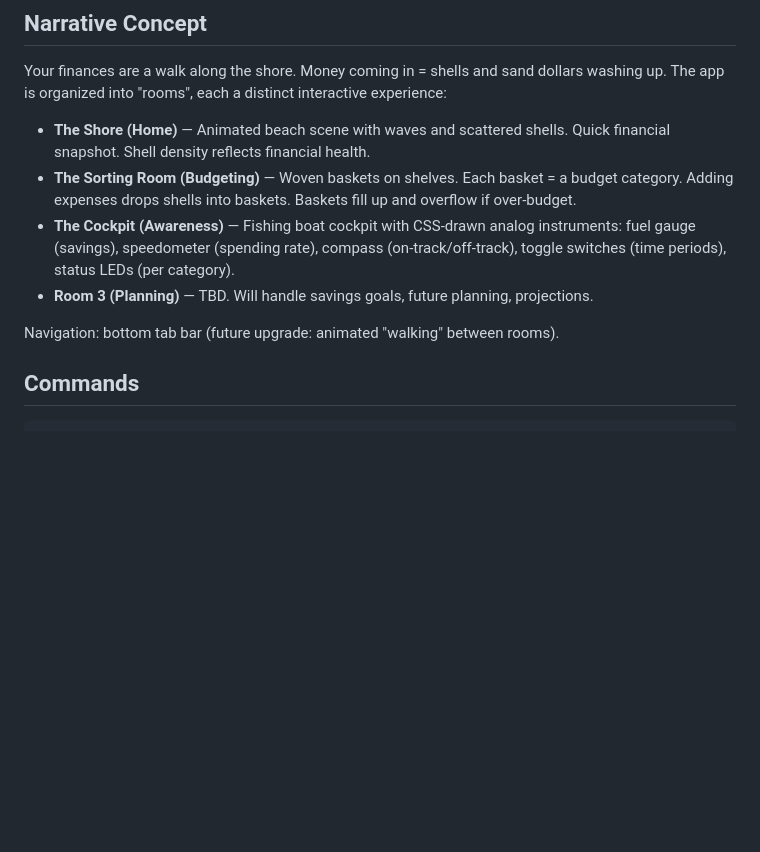
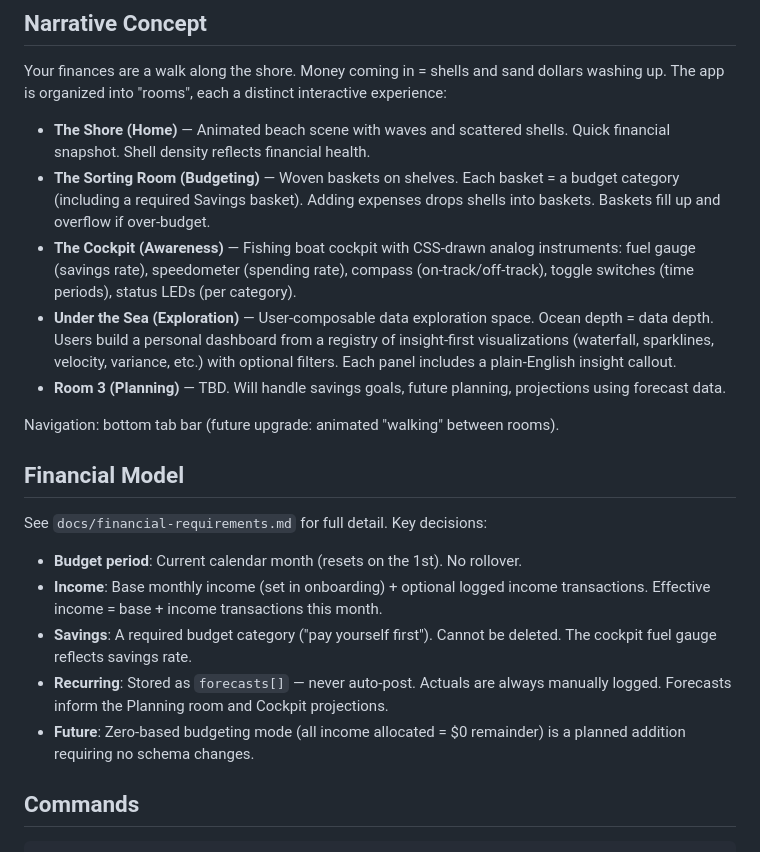
Before and after one commit to redbaronMIT/abunda, a Markdown page: CLAUDE.md, the part around one of its changes. Drawn GitHub-style; blank space fills up the shorter version.

```diff
--- a/CLAUDE.md
+++ b/CLAUDE.md
@@ -9,11 +9,22 @@ Abunda is a financial budgeting and planning tool with a beach/ocean theme. Abun
 Your finances are a walk along the shore. Money coming in = shells and sand dollars washing up. The app is organized into "rooms", each a distinct interactive experience:
 
 - **The Shore (Home)** — Animated beach scene with waves and scattered shells. Quick financial snapshot. Shell density reflects financial health.
-- **The Sorting Room (Budgeting)** — Woven baskets on shelves. Each basket = a budget category. Adding expenses drops shells into baskets. Baskets fill up and overflow if over-budget.
-- **The Cockpit (Awareness)** — Fishing boat cockpit with CSS-drawn analog instruments: fuel gauge (savings), speedometer (spending rate), compass (on-track/off-track), toggle switches (time periods), status LEDs (per category).
-- **Room 3 (Planning)** — TBD. Will handle savings goals, future planning, projections.
+- **The Sorting Room (Budgeting)** — Woven baskets on shelves. Each basket = a budget category (including a required Savings basket). Adding expenses drops shells into baskets. Baskets fill up and overflow if over-budget.
+- **The Cockpit (Awareness)** — Fishing boat cockpit with CSS-drawn analog instruments: fuel gauge (savings rate), speedometer (spending rate), compass (on-track/off-track), toggle switches (time periods), status LEDs (per category).
+- **Under the Sea (Exploration)** — User-composable data exploration space. Ocean depth = data depth. Users build a personal dashboard from a registry of insight-first visualizations (waterfall, sparklines, velocity, variance, etc.) with optional filters. Each panel includes a plain-English insight callout.
+- **Room 3 (Planning)** — TBD. Will handle savings goals, future planning, projections using forecast data.
 
 Navigation: bottom tab bar (future upgrade: animated "walking" between rooms).
+
+## Financial Model
+
+See `docs/financial-requirements.md` for full detail. Key decisions:
+
+- **Budget period**: Current calendar month (resets on the 1st). No rollover.
+- **Income**: Base monthly income (set in onboarding) + optional logged income transactions. Effective income = base + income transactions this month.
+- **Savings**: A required budget category ("pay yourself first"). Cannot be deleted. The cockpit fuel gauge reflects savings rate.
+- **Recurring**: Stored as `forecasts[]` — never auto-post. Actuals are always manually logged. Forecasts inform the Planning room and Cockpit projections.
+- **Future**: Zero-based budgeting mode (all income allocated = $0 remainder) is a planned addition requiring no schema changes.
 
 ## Commands
 
```
Also changed, not shown: other parts of CLAUDE.md (+50 -7 lines), docs/display-requirements.md (added, +264 -0 lines), docs/financial-requirements.md (added, +275 -0 lines).
